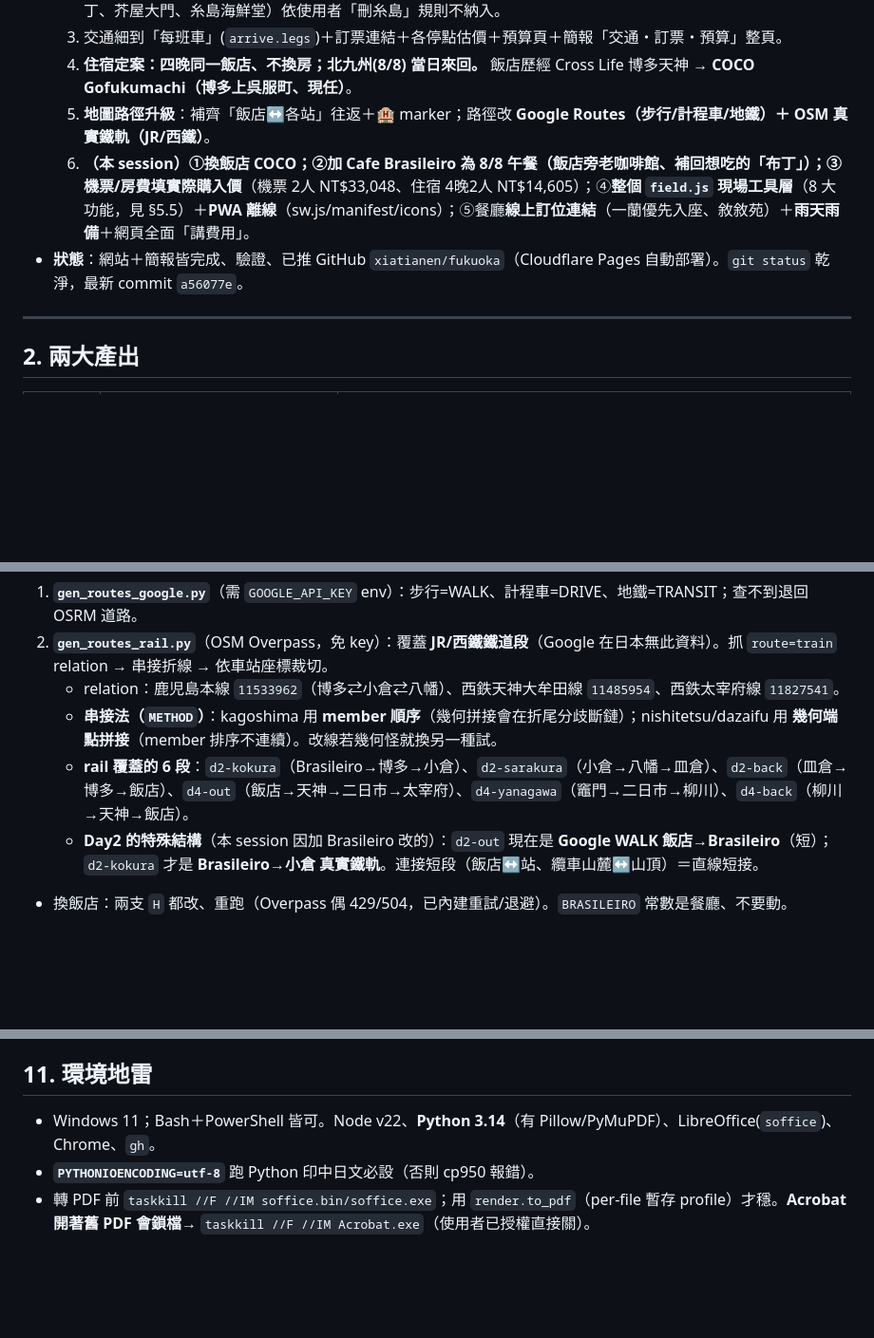
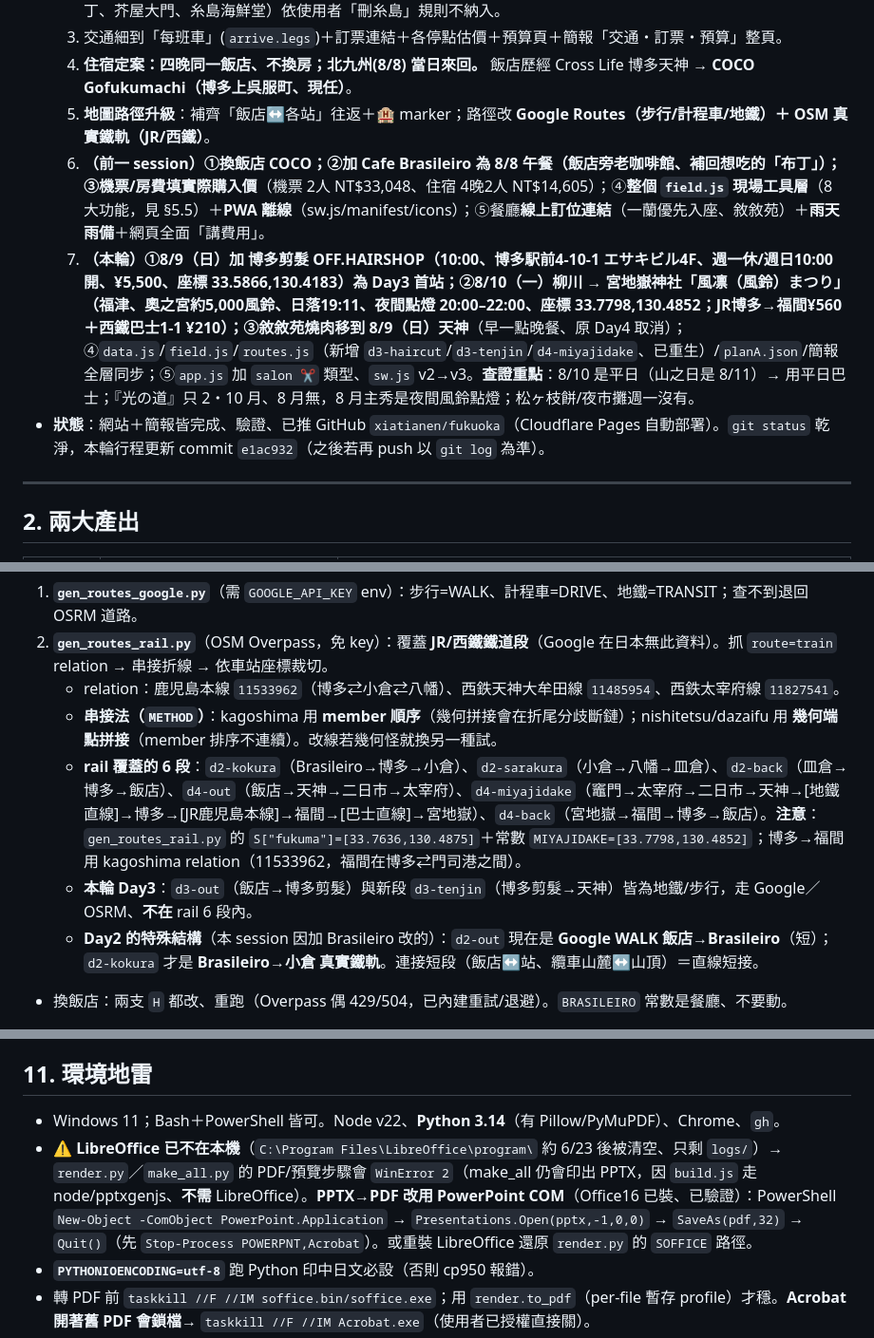
Before and after one commit to xiatianen/fukuoka, a Markdown page: HANDOFF.md, 3 parts joined by grey strips. Shown at 95% size. Drawn GitHub-style; blank space fills up the shorter version.

Commit message:
HANDOFF：記錄本輪變更（8/9剪髮·8/10宮地嶽·敘敘苑移日）＋停點id/路段更新＋LibreOffice已移除改用PowerPoint COM出PDF
Co-Authored-By: Claude Opus 4.8 <noreply@anthropic.com>

```diff
--- a/HANDOFF.md
+++ b/HANDOFF.md
@@ -89,8 +89,9 @@ PYTHONIOENCODING=utf-8 python -c "import sys,shutil,tempfile;sys.path.insert(0,'
   3. 交通細到「每班車」(`arrive.legs`)＋訂票連結＋各停點估價＋預算頁＋簡報「交通・訂票・預算」整頁。
   4. **住宿定案：四晚同一飯店、不換房；北九州(8/8) 當日來回。** 飯店歷經 Cross Life 博多天神 → **COCO Gofukumachi（博多上呉服町、現任）**。
   5. **地圖路徑升級**：補齊「飯店↔各站」往返＋🏨 marker；路徑改 **Google Routes（步行/計程車/地鐵）＋ OSM 真實鐵軌（JR/西鐵）**。
-  6. **（本 session）**①換飯店 COCO；②加 **Cafe Brasileiro** 為 8/8 午餐（飯店旁老咖啡館、補回想吃的「布丁」）；③**機票/房費填實際購入價**（機票 2人 NT$33,048、住宿 4晚2人 NT$14,605）；④**整個 `field.js` 現場工具層**（8 大功能，見 §5.5）＋**PWA 離線**（sw.js/manifest/icons）；⑤餐廳**線上訂位連結**（一蘭優先入座、敘敘苑）＋**雨天雨備**＋網頁全面「講費用」。
-- **狀態**：網站＋簡報皆完成、驗證、已推 GitHub `xiatianen/fukuoka`（Cloudflare Pages 自動部署）。`git status` 乾淨，最新 commit `a56077e`。
+  6. **（前一 session）**①換飯店 COCO；②加 **Cafe Brasileiro** 為 8/8 午餐（飯店旁老咖啡館、補回想吃的「布丁」）；③**機票/房費填實際購入價**（機票 2人 NT$33,048、住宿 4晚2人 NT$14,605）；④**整個 `field.js` 現場工具層**（8 大功能，見 §5.5）＋**PWA 離線**（sw.js/manifest/icons）；⑤餐廳**線上訂位連結**（一蘭優先入座、敘敘苑）＋**雨天雨備**＋網頁全面「講費用」。
+  7. **（本輪）**①8/9（日）加 **博多剪髮 OFF.HAIRSHOP**（10:00、博多駅前4-10-1 エサキビル4F、週一休/週日10:00開、¥5,500、座標 33.5866,130.4183）為 Day3 首站；②8/10（一）**柳川 → 宮地嶽神社「風凛（風鈴）まつり」**（福津、奧之宮約5,000風鈴、日落19:11、夜間點燈 20:00–22:00、座標 33.7798,130.4852；JR博多→福間¥560＋西鐵巴士1-1 ¥210）；③**敘敘苑燒肉移到 8/9（日）天神**（早一點晚餐、原 Day4 取消）；④`data.js`/`field.js`/`routes.js`（新增 `d3-haircut`/`d3-tenjin`/`d4-miyajidake`、已重生）/`planA.json`/簡報全層同步；⑤`app.js` 加 `salon ✂️` 類型、`sw.js` v2→v3。**查證重點**：8/10 是平日（山之日是 8/11）→ 用平日巴士；『光の道』只 2・10 月、8 月無，8 月主秀是夜間風鈴點燈；松ヶ枝餅/夜市攤週一沒有。
+- **狀態**：網站＋簡報皆完成、驗證、已推 GitHub `xiatianen/fukuoka`（Cloudflare Pages 自動部署）。`git status` 乾淨，本輪行程更新 commit `e1ac932`（之後若再 push 以 `git log` 為準）。
 
 ---
 
@@ -204,7 +205,8 @@ build\                建置腳本（git 不追蹤）：
 2. **`gen_routes_rail.py`**（OSM Overpass，免 key）：覆蓋 **JR/西鐵鐵道段**（Google 在日本無此資料）。抓 `route=train` relation → 串接折線 → 依車站座標裁切。
    - relation：鹿児島本線 `11533962`（博多⇄小倉⇄八幡）、西鉄天神大牟田線 `11485954`、西鉄太宰府線 `11827541`。
    - **串接法（`METHOD`）**：kagoshima 用 **member 順序**（幾何拼接會在折尾分歧斷鏈）；nishitetsu/dazaifu 用 **幾何端點拼接**（member 排序不連續）。改線若幾何怪就換另一種試。
-   - **rail 覆蓋的 6 段**：`d2-kokura`（Brasileiro→博多→小倉）、`d2-sarakura`（小倉→八幡→皿倉）、`d2-back`（皿倉→博多→飯店）、`d4-out`（飯店→天神→二日市→太宰府）、`d4-yanagawa`（竈門→二日市→柳川）、`d4-back`（柳川→天神→飯店）。
+   - **rail 覆蓋的 6 段**：`d2-kokura`（Brasileiro→博多→小倉）、`d2-sarakura`（小倉→八幡→皿倉）、`d2-back`（皿倉→博多→飯店）、`d4-out`（飯店→天神→二日市→太宰府）、`d4-miyajidake`（竈門→太宰府→二日市→天神→[地鐵直線]→博多→[JR鹿児島本線]→福間→[巴士直線]→宮地嶽）、`d4-back`（宮地嶽→福間→博多→飯店）。**注意**：`gen_routes_rail.py` 的 `S["fukuma"]=[33.7636,130.4875]`＋常數 `MIYAJIDAKE=[33.7798,130.4852]`；博多→福間用 kagoshima relation（11533962，福間在博多⇄門司港之間）。
+   - **本輪 Day3**：`d3-out`（飯店→博多剪髮）與新段 `d3-tenjin`（博多剪髮→天神）皆為地鐵/步行，走 Google／OSRM、**不在** rail 6 段內。
    - **Day2 的特殊結構**（本 session 因加 Brasileiro 改的）：`d2-out` 現在是 **Google WALK 飯店→Brasileiro**（短）；`d2-kokura` 才是 **Brasileiro→小倉 真實鐵軌**。連接短段（飯店↔站、纜車山麓↔山頂）＝直線短接。
 - 換飯店：兩支 `H` 都改、重跑（Overpass 偶 429/504，已內建重試/退避）。`BRASILEIRO` 常數是餐廳、不要動。
 
@@ -233,7 +235,8 @@ CHROME="/c/Program Files/Google/Chrome/Application/chrome.exe"
 - `_*.png`/`_*.html`/`.chrometmp*` 都被 gitignore，驗完可刪。**動座標/飯店後務必截 #d1–#d4 看往返線正常。**
 
 ## 11. 環境地雷
-- Windows 11；Bash＋PowerShell 皆可。Node v22、**Python 3.14**（有 Pillow/PyMuPDF）、LibreOffice(`soffice`)、Chrome、`gh`。
+- Windows 11；Bash＋PowerShell 皆可。Node v22、**Python 3.14**（有 Pillow/PyMuPDF）、Chrome、`gh`。
+- ⚠️ **LibreOffice 已不在本機**（`C:\Program Files\LibreOffice\program\` 約 6/23 後被清空、只剩 `logs/`）→ `render.py`／`make_all.py` 的 PDF/預覽步驟會 `WinError 2`（make_all 仍會印出 PPTX，因 `build.js` 走 node/pptxgenjs、**不需** LibreOffice）。**PPTX→PDF 改用 PowerPoint COM**（Office16 已裝、已驗證）：PowerShell `New-Object -ComObject PowerPoint.Application` → `Presentations.Open(pptx,-1,0,0)` → `SaveAs(pdf,32)` → `Quit()`（先 `Stop-Process POWERPNT,Acrobat`）。或重裝 LibreOffice 還原 `render.py` 的 `SOFFICE` 路徑。
 - **`PYTHONIOENCODING=utf-8`** 跑 Python 印中日文必設（否則 cp950 報錯）。
 - 轉 PDF 前 `taskkill //F //IM soffice.bin/soffice.exe`；用 `render.to_pdf`（per-file 暫存 profile）才穩。**Acrobat 開著舊 PDF 會鎖檔**→ `taskkill //F //IM Acrobat.exe`（使用者已授權直接關）。
 - Overpass 偶 429/504（已重試）。Google Routes 日本無 JR/西鐵 transit（故鐵道走 OSM）。Google **Geocoding API** 那把試用 key 沒開（REQUEST_DENIED）；要地理編碼用 **GSI**（`https://msearch.gsi.go.jp/address-search/AddressSearch?q=...`，日本門牌最準）或 Nominatim。
```
Also changed, not shown: other parts of HANDOFF.md (+1 -1 lines).
